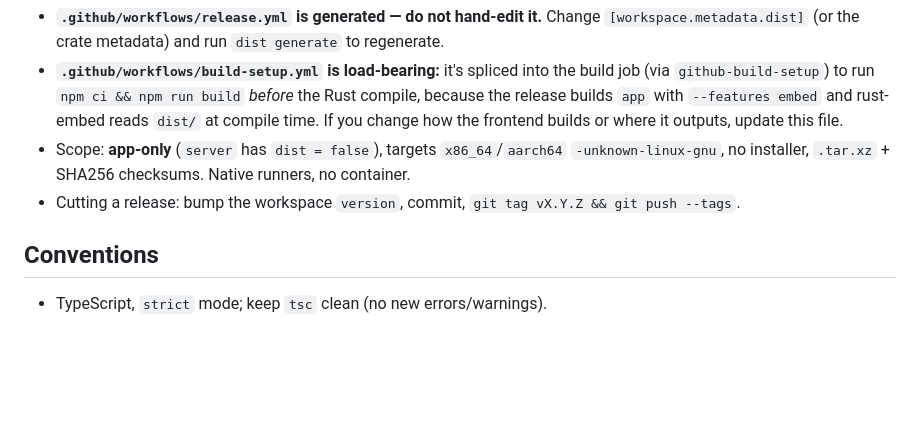
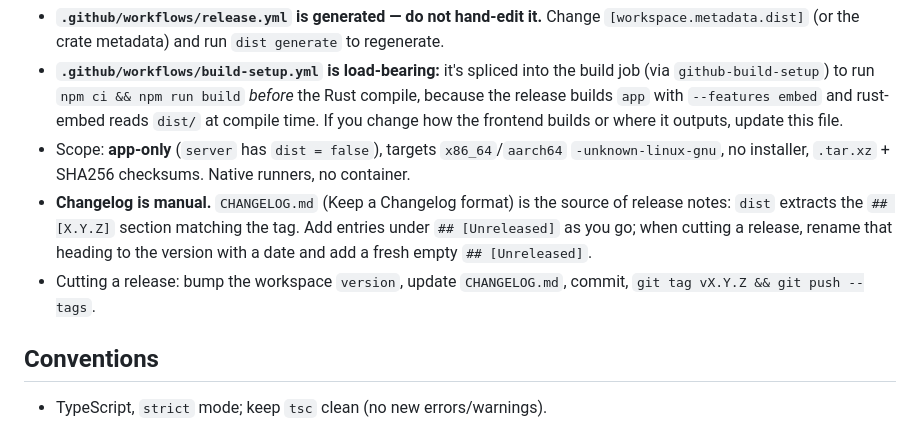
Before and after one commit to ford-prefect/pw-dump-graph, a Markdown page: AGENTS.md, the part around the change. Drawn GitHub-style; blank space fills up the shorter version.

```diff
--- a/AGENTS.md
+++ b/AGENTS.md
@@ -78,7 +78,12 @@ in `[workspace.metadata.dist]` (root `Cargo.toml`) + `app/[package.metadata.dist
   If you change how the frontend builds or where it outputs, update this file.
 - Scope: **app-only** (`server` has `dist = false`), targets `x86_64`/`aarch64`
   `-unknown-linux-gnu`, no installer, `.tar.xz` + SHA256 checksums. Native runners, no container.
-- Cutting a release: bump the workspace `version`, commit, `git tag vX.Y.Z && git push --tags`.
+- **Changelog is manual.** `CHANGELOG.md` (Keep a Changelog format) is the source of release
+  notes: `dist` extracts the `## [X.Y.Z]` section matching the tag. Add entries under
+  `## [Unreleased]` as you go; when cutting a release, rename that heading to the version with a
+  date and add a fresh empty `## [Unreleased]`.
+- Cutting a release: bump the workspace `version`, update `CHANGELOG.md`, commit,
+  `git tag vX.Y.Z && git push --tags`.
 
 ## Conventions
 
```
Also changed, not shown: CHANGELOG.md (added, +31 -0 lines), README.md (+5 -1 lines).
